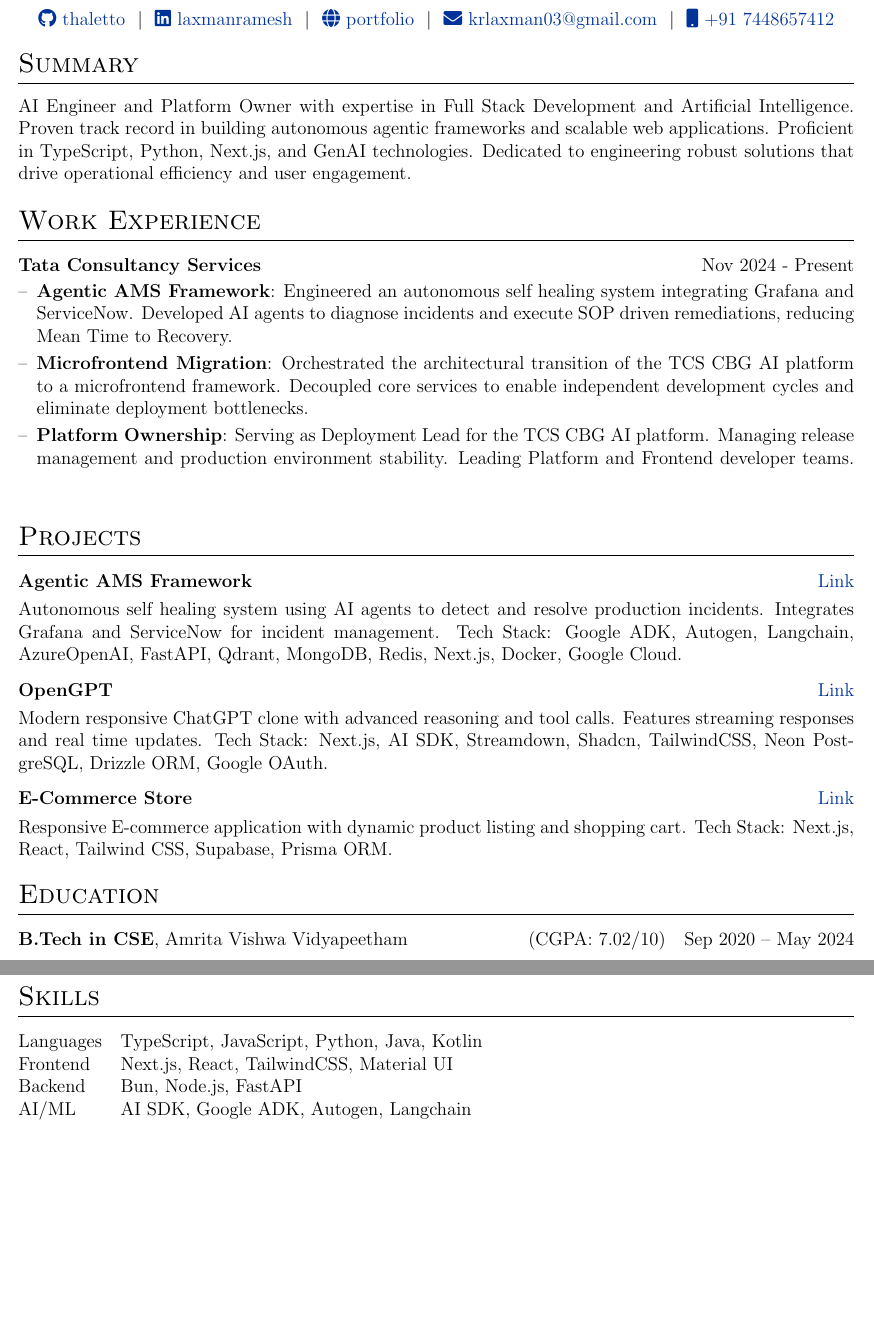
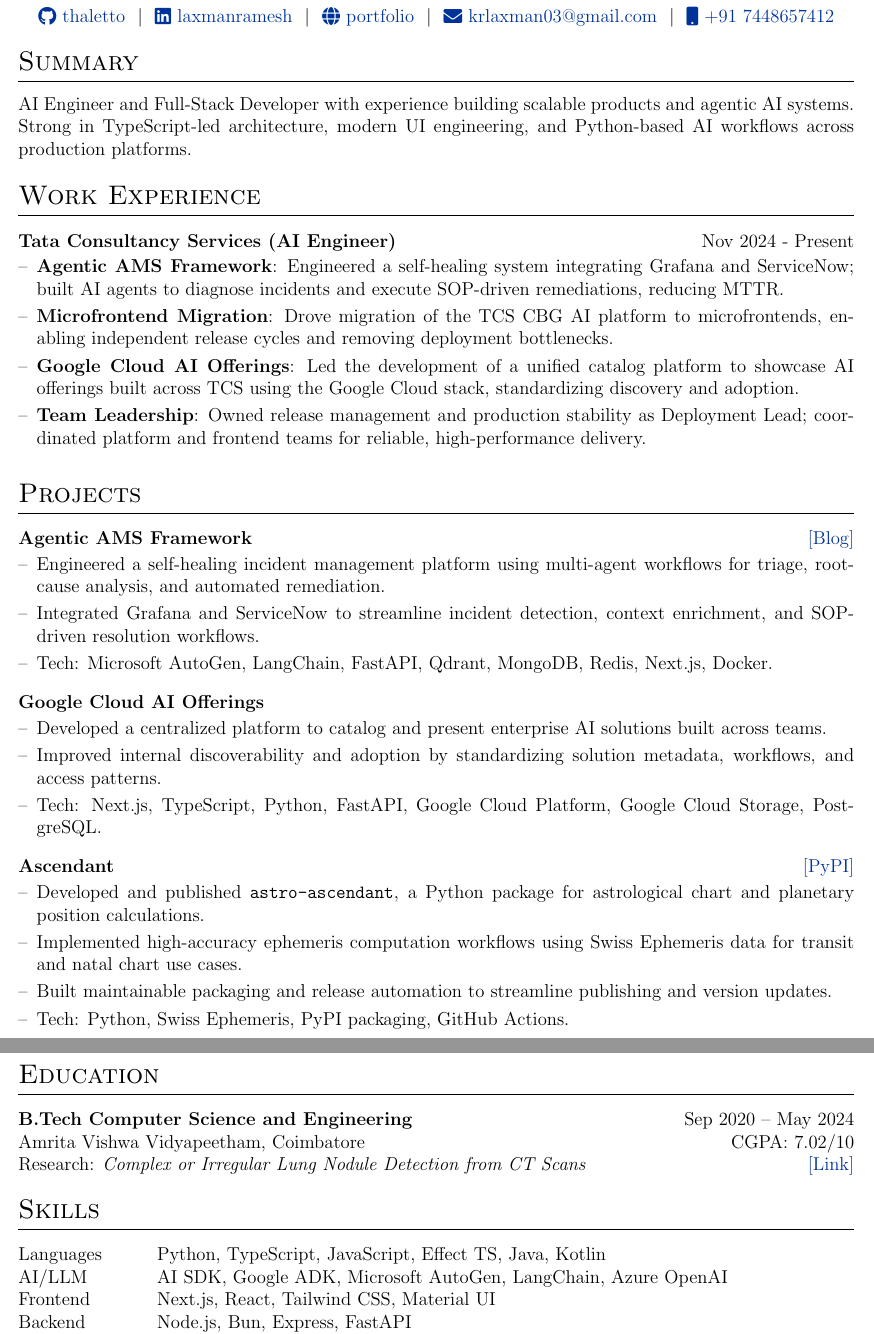
Before and after one commit to thaletto/resume, a LaTeX CV (cv.tex): two parts of pages 1 and 2 of 2, joined at a grey line, cut so that both start at the same text, the shorter picture padded with empty space. Compiled offline with pdfLaTeX.

Commit message:
update: - Google Cloud AI Offerings - enhanced wordings   fix: - format issues

```diff
--- a/cv.tex
+++ b/cv.tex
@@ -143,6 +143,7 @@
 
 \begin{tabularx}{\linewidth}{@{} C @{}}
 \Huge{Laxman K R} \\[7.5pt]
+AI Engineer $|$ Full-Stack Developer \\[4pt]
 \href{https://github.com/thaletto}{\raisebox{-0.05\height}\faGithub\ thaletto} \ $|$ \
 \href{https://linkedin.com/in/laxmanramesh}{\raisebox{-0.05\height}\faLinkedin\ laxmanramesh} \ $|$ \
 \href{https://thaletto.vercel.app}{\raisebox{-0.05\height}\faGlobe \ portfolio} \ $|$ \
@@ -156,42 +157,50 @@
 
 %Interests/ Keywords/ Summary
 \section{Summary}
-AI Engineer and Platform Owner with expertise in Full Stack Development and Artificial Intelligence. Proven track record in building autonomous agentic frameworks and scalable web applications. Proficient in TypeScript, Python, Next.js, and GenAI technologies. Dedicated to engineering robust solutions that drive operational efficiency and user engagement.
+AI Engineer and Full-Stack Developer with experience building scalable products and agentic AI systems. Strong in TypeScript-led architecture, modern UI engineering, and Python-based AI workflows across production platforms.
 
 %Work Experience
 \section{Work Experience}
 
 
-\begin{joblong}{Tata Consultancy Services}{Nov 2024 - Present}
-\item \textbf{Agentic AMS Framework}: Engineered an autonomous self healing system integrating Grafana and ServiceNow. Developed AI agents to diagnose incidents and execute SOP driven remediations, reducing Mean Time to Recovery.
-\item \textbf{Microfrontend Migration}: Orchestrated the architectural transition of the TCS CBG AI platform to a microfrontend framework. Decoupled core services to enable independent development cycles and eliminate deployment bottlenecks.
-\item \textbf{Platform Ownership}: Serving as Deployment Lead for the TCS CBG AI platform. Managing release management and production environment stability. Leading Platform and Frontend developer teams.
+\begin{joblong}{Tata Consultancy Services (AI Engineer)}{Nov 2024 - Present}
+\item \textbf{Agentic AMS Framework}: Engineered a self-healing system integrating Grafana and ServiceNow; built AI agents to diagnose incidents and execute SOP-driven remediations, reducing MTTR.
+\item \textbf{Microfrontend Migration}: Drove migration of the TCS CBG AI platform to microfrontends, enabling independent release cycles and removing deployment bottlenecks.
+\item \textbf{Google Cloud AI Offerings}: Led the development of a unified catalog platform to showcase AI offerings built across TCS using the Google Cloud stack, standardizing discovery and adoption.
+\item \textbf{Team Leadership}: Owned release management and production stability as Deployment Lead; coordinated platform and frontend teams for reliable, high-performance delivery.
 \end{joblong}
 
 %Projects
 \section{Projects}
 
-\begin{tabularx}{\linewidth}{ @{}l r@{} }
-\textbf{Agentic AMS Framework} & \hfill \href{https://thaletto.vercel.app/projects/ams}{Link} \\[3.75pt]
-\multicolumn{2}{@{}X@{}}{Autonomous self healing system using AI agents to detect and resolve production incidents. Integrates Grafana and ServiceNow for incident management. Tech Stack: Google ADK, Autogen, Langchain, AzureOpenAI, FastAPI, Qdrant, MongoDB, Redis, Next.js, Docker, Google Cloud.}  \\
-\end{tabularx}
+\begin{joblong}{Agentic AMS Framework}{\href{https://thaletto.vercel.app/projects/ams}{[Blog]}}
+\item Engineered a self-healing incident management platform using multi-agent workflows for triage, root-cause analysis, and automated remediation.
+\item Integrated Grafana and ServiceNow to streamline incident detection, context enrichment, and SOP-driven resolution workflows.
+\item Tech: Microsoft AutoGen, LangChain, FastAPI, Qdrant, MongoDB, Redis, Next.js, Docker.
+\end{joblong}
 
-\begin{tabularx}{\linewidth}{ @{}l r@{} }
-\textbf{OpenGPT} & \hfill \href{https://thalettoai.vercel.app}{Link} \\[3.75pt]
-\multicolumn{2}{@{}X@{}}{Modern responsive ChatGPT clone with advanced reasoning and tool calls. Features streaming responses and real time updates. Tech Stack: Next.js, AI SDK, Streamdown, Shadcn, TailwindCSS, Neon PostgreSQL, Drizzle ORM, Google OAuth.}  \\
-\end{tabularx}
+\begin{joblong}{Google Cloud AI Offerings}{}
+\item Developed a centralized platform to catalog and present enterprise AI solutions built across teams.
+\item Improved internal discoverability and adoption by standardizing solution metadata, workflows, and access patterns.
+\item Tech: Next.js, TypeScript, Python, FastAPI, Google Cloud Platform, Google Cloud Storage, PostgreSQL.
+\end{joblong}
 
-\begin{tabularx}{\linewidth}{ @{}l r@{} }
-\textbf{E-Commerce Store} & \hfill \href{https://kr-crackers.vercel.app}{Link} \\[3.75pt]
-\multicolumn{2}{@{}X@{}}{Responsive E-commerce application with dynamic product listing and shopping cart. Tech Stack: Next.js, React, Tailwind CSS, Supabase, Prisma ORM.}  \\
-\end{tabularx}
+
+\begin{joblong}{Ascendant}{\href{https://pypi.org/project/astro-ascendant/}{[PyPI]}}
+\item Developed and published \texttt{astro-ascendant}, a Python package for astrological chart and planetary position calculations.
+\item Implemented high-accuracy ephemeris computation workflows using Swiss Ephemeris data for transit and natal chart use cases.
+\item Built maintainable packaging and release automation to streamline publishing and version updates.
+\item Tech: Python, Swiss Ephemeris, PyPI packaging, GitHub Actions.
+\end{joblong}
 
 %----------------------------------------------------------------------------------------
 %	EDUCATION
 %----------------------------------------------------------------------------------------
 \section{Education}
 \begin{tabularx}{\linewidth}{@{}X r@{}}
-\textbf{B.Tech in CSE}, Amrita Vishwa Vidyapeetham \hfill \normalsize (CGPA: 7.02/10) & \normalsize Sep 2020 -- May 2024 \\
+\textbf{B.Tech Computer Science and Engineering} & \normalsize Sep 2020 -- May 2024 \\
+Amrita Vishwa Vidyapeetham, Coimbatore & \normalsize CGPA: 7.02/10 \\
+Research: \textit{Complex or Irregular Lung Nodule Detection from CT Scans} & \href{https://thaletto.vercel.app/lung-nodule-detection.pdf}{[Link]}
 \end{tabularx}
 
 %----------------------------------------------------------------------------------------
@@ -199,12 +208,12 @@
 %----------------------------------------------------------------------------------------
 \section{Skills}
 \begin{tabularx}{\linewidth}{@{}l X@{}}
-Languages &  \normalsize{TypeScript, JavaScript, Python, Java, Kotlin}\\
-Frontend &  \normalsize{Next.js, React, TailwindCSS, Material UI}\\
-Backend &  \normalsize{Bun, Node.js, FastAPI}\\
-AI/ML &  \normalsize{AI SDK, Google ADK, Autogen, Langchain}\\
-Database &  \normalsize{PostgreSQL}\\
-DevOps &  \normalsize{Jenkins, Docker}\\
+Languages &  \normalsize{Python, TypeScript, JavaScript, Effect TS, Java, Kotlin}\\
+AI/LLM &  \normalsize{AI SDK, Google ADK, Microsoft AutoGen, LangChain, Azure OpenAI}\\
+Frontend &  \normalsize{Next.js, React, Tailwind CSS, Material UI}\\
+Backend &  \normalsize{Node.js, Bun, Express, FastAPI}\\
+Databases &  \normalsize{PostgreSQL, MongoDB, Redis, Qdrant}\\
+Cloud/DevOps &  \normalsize{Google Cloud, Docker, Jenkins, Grafana, ServiceNow}\\
 \end{tabularx}
 
 % \vfill
```
